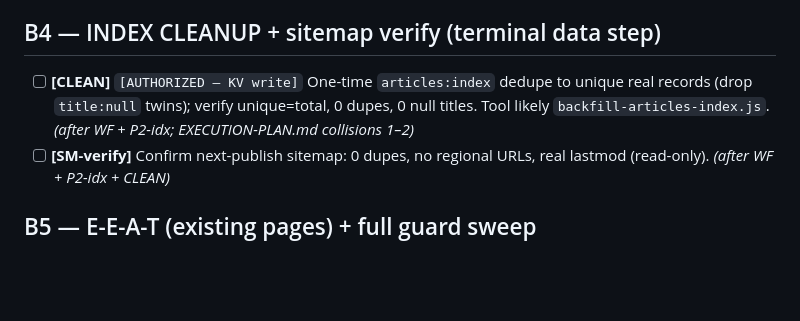
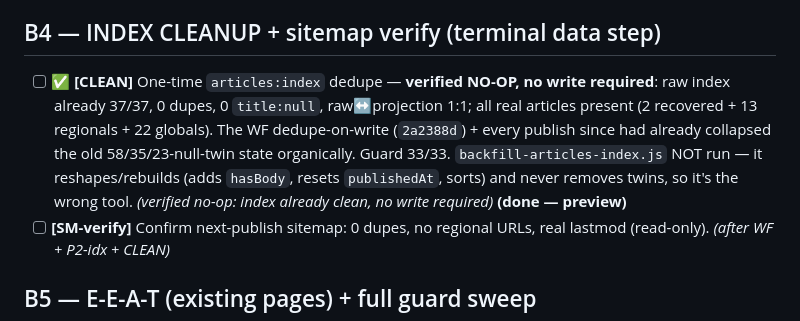
Before and after one commit to fortitudefx/FFX-v10-SEO1, a Markdown page: TASKS.md, the part around the change. Drawn GitHub-style; blank space fills up the shorter version.

Commit message:
TASKS: CLEAN ✅ (done — verified no-op; index already clean 37/37, no write)
Co-Authored-By: Claude Opus 4.8 (1M context) <noreply@anthropic.com>

```diff
--- a/TASKS.md
+++ b/TASKS.md
@@ -80,7 +80,7 @@ Read this file first, every session, before acting.
 - [ ] **[P2-idx]** `[AUTHORIZED — KV write]` Remove regional slugs from `articles:index`. *(after P2-301 live on preview; before CLEAN)*
 
 ## B4 — INDEX CLEANUP + sitemap verify (terminal data step)
-- [ ] **[CLEAN]** `[AUTHORIZED — KV write]` One-time `articles:index` dedupe to unique real records (drop `title:null` twins); verify unique=total, 0 dupes, 0 null titles. Tool likely `backfill-articles-index.js`. *(after WF + P2-idx; EXECUTION-PLAN.md collisions 1–2)*
+- [ ] **✅** **[CLEAN]** One-time `articles:index` dedupe — **verified NO-OP, no write required**: raw index already 37/37, 0 dupes, 0 `title:null`, raw↔projection 1:1; all real articles present (2 recovered + 13 regionals + 22 globals). The WF dedupe-on-write (`2a2388d`) + every publish since had already collapsed the old 58/35/23-null-twin state organically. Guard 33/33. `backfill-articles-index.js` NOT run — it reshapes/rebuilds (adds `hasBody`, resets `publishedAt`, sorts) and never removes twins, so it's the wrong tool. *(verified no-op: index already clean, no write required)* **(done — preview)**
 - [ ] **[SM-verify]** Confirm next-publish sitemap: 0 dupes, no regional URLs, real lastmod (read-only). *(after WF + P2-idx + CLEAN)*
 
 ## B5 — E-E-A-T (existing pages) + full guard sweep
```
